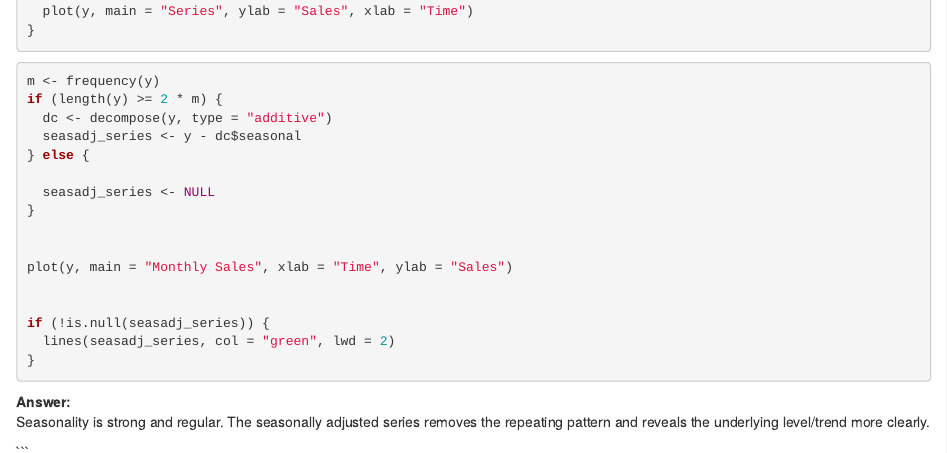
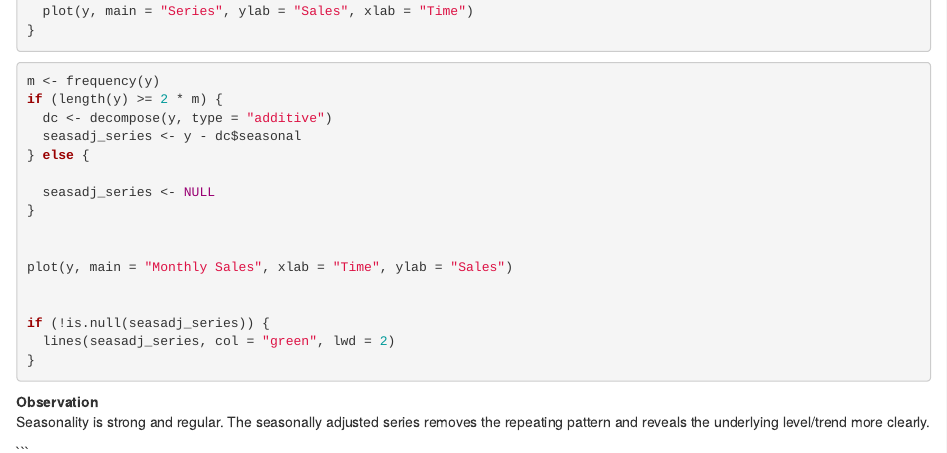
Before and after one commit to miruthu01/Business_Forecasting-, an R Markdown document (Coffee Sales/Assignment_Decomposition.Rmd): the page in a window 1100 px wide, from 940 px down. Rendered offline with R 4.5, knitr and Pandoc, with nearby package versions; the code chunks are not run, so their results and figures are left out.

Commit message:
Update Assignment_Decomposition.Rmd

````diff
--- a/Coffee Sales/Assignment_Decomposition.Rmd
+++ b/Coffee Sales/Assignment_Decomposition.Rmd
@@ -84,7 +84,7 @@ if (!is.null(seasadj_series)) {
 }
 ```
 
-**Answer:**
+**Observation**
 Seasonality is strong and regular. The seasonally adjusted series removes the repeating pattern and reveals the underlying level/trend more clearly.
 
 
````
